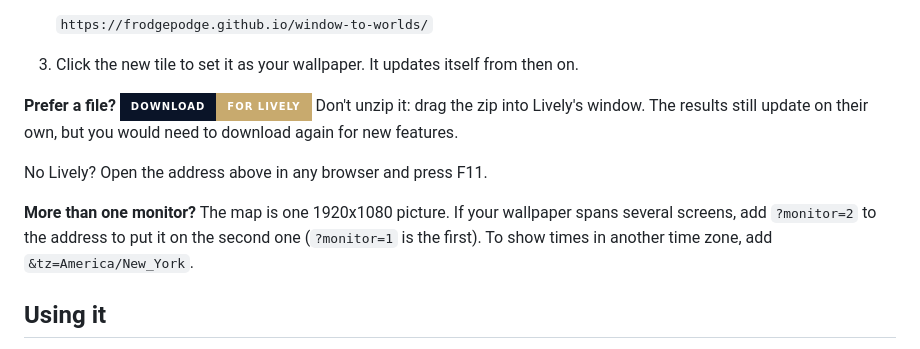
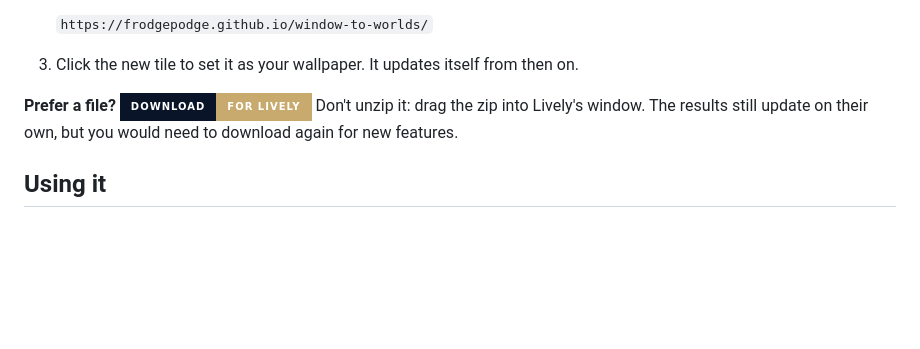
Before and after one commit to FrodgePodge/window-to-worlds, a Markdown page: README.md, the part around the change. Rendered like a GitHub page; badges without logos; blank space fills up the shorter version.

Commit message:
Update README to simplify wallpaper usage instructions
Removed instructions for using the wallpaper in browsers and clarified monitor usage.

```diff
--- a/README.md
+++ b/README.md
@@ -19,9 +19,6 @@ The easiest way needs no download at all, and it is always the latest version:
 
 **Prefer a file?** [![Download for Lively](https://img.shields.io/badge/Download-for%20Lively-c8aa6e?style=for-the-badge&labelColor=0a1428)](https://github.com/FrodgePodge/window-to-worlds/releases/latest/download/worlds-2026-map.zip) Don't unzip it: drag the zip into Lively's window. The results still update on their own, but you would need to download again for new features.
 
-No Lively? Open the address above in any browser and press F11.
-
-**More than one monitor?** The map is one 1920x1080 picture. If your wallpaper spans several screens, add `?monitor=2` to the address to put it on the second one (`?monitor=1` is the first). To show times in another time zone, add `&tz=America/New_York`.
 ## Using it
 
 - **Next game** is highlighted in teal, and a game in progress shows LIVE.
```
